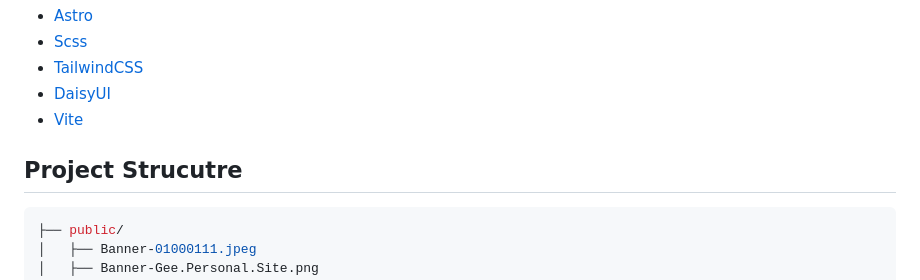
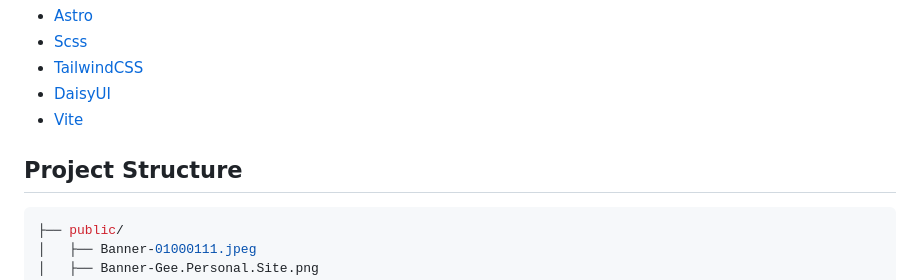
Before and after one commit to GrungeElFz/Astro_Personal.Site, a Markdown page: README.md, the part around the change. GitHub-like rendering.

Commit message:
Debugged:   Typo correction (README.md)

````diff
--- a/README.md
+++ b/README.md
@@ -30,7 +30,7 @@ npm run dev
 - [DaisyUI](https://daisyui.com/)
 - [Vite](https://vitejs.dev/guide/)
 
-## Project Strucutre
+## Project Structure
 
 ```TS
 ├── public/
````
